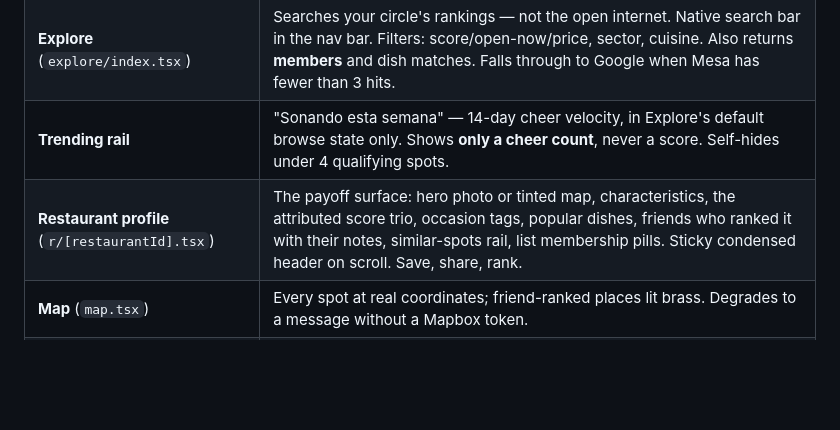
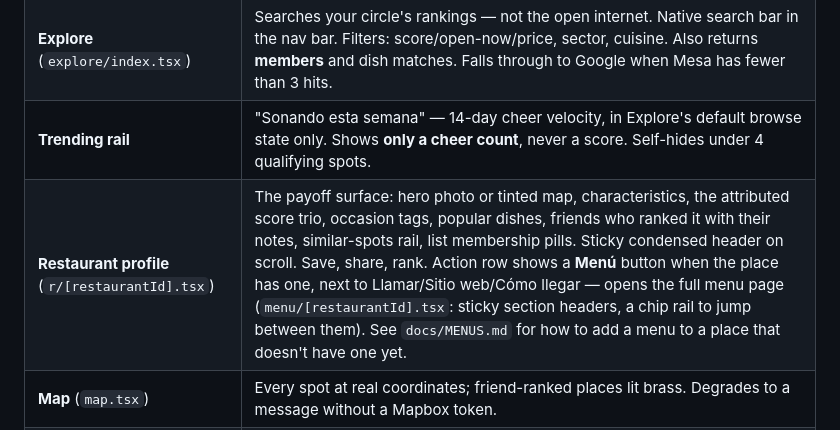
Before and after one commit to enriquehernandezit-oss/mesa-app-demo, a Markdown page: docs/FEATURES.md, the part around the change. GitHub-like rendering; blank space fills up the shorter version.

```diff
--- a/docs/FEATURES.md
+++ b/docs/FEATURES.md
@@ -63,7 +63,7 @@ away a half-finished ranking.
 | **Feed** (`discover.tsx`) | Friends' rankings and dish posts, newest first, infinite scroll + pull-to-refresh. Ranking cards carry the attributed score **and `#N en su lista`** — where the place sits in that friend's own ranking. Dish posts carry the photo. Cheers on any row. Featured-lists carousel on top. |
 | **Explore** (`explore/index.tsx`) | Searches your circle's rankings — not the open internet. Native search bar in the nav bar. Filters: score/open-now/price, sector, cuisine. Also returns **members** and dish matches. Falls through to Google when Mesa has fewer than 3 hits. |
 | **Trending rail** | "Sonando esta semana" — 14-day cheer velocity, in Explore's default browse state only. Shows **only a cheer count**, never a score. Self-hides under 4 qualifying spots. |
-| **Restaurant profile** (`r/[restaurantId].tsx`) | The payoff surface: hero photo or tinted map, characteristics, the attributed score trio, occasion tags, popular dishes, friends who ranked it with their notes, similar-spots rail, list membership pills. Sticky condensed header on scroll. Save, share, rank. |
+| **Restaurant profile** (`r/[restaurantId].tsx`) | The payoff surface: hero photo or tinted map, characteristics, the attributed score trio, occasion tags, popular dishes, friends who ranked it with their notes, similar-spots rail, list membership pills. Sticky condensed header on scroll. Save, share, rank. Action row shows a **Menú** button when the place has one, next to Llamar/Sitio web/Cómo llegar — opens the full menu page (`menu/[restaurantId].tsx`: sticky section headers, a chip rail to jump between them). See `docs/MENUS.md` for how to add a menu to a place that doesn't have one yet. |
 | **Map** (`map.tsx`) | Every spot at real coordinates; friend-ranked places lit brass. Degrades to a message without a Mapbox token. |
 | **Place map** (`place-map.tsx`) | One place, full-screen, pannable, with directions handoff. |
 | **Lists** (`lists/[slug].tsx`) | Editorial lists in curated order, each with the friend signal. |
```
Also changed, not shown: docs/MENUS.md (added, +84 -0 lines).
